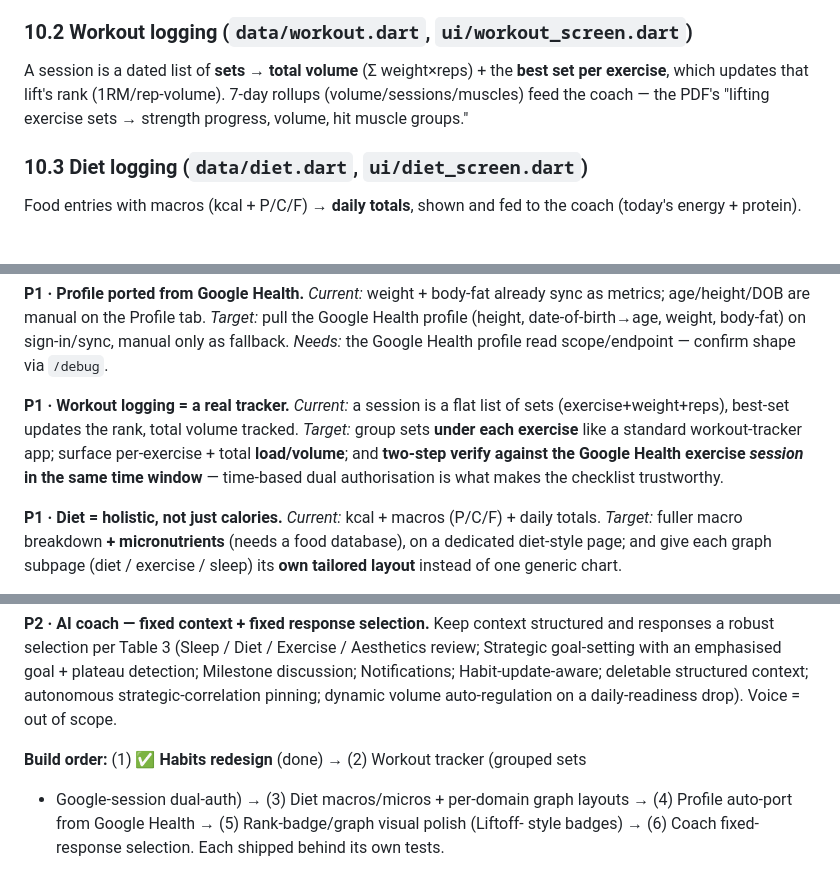
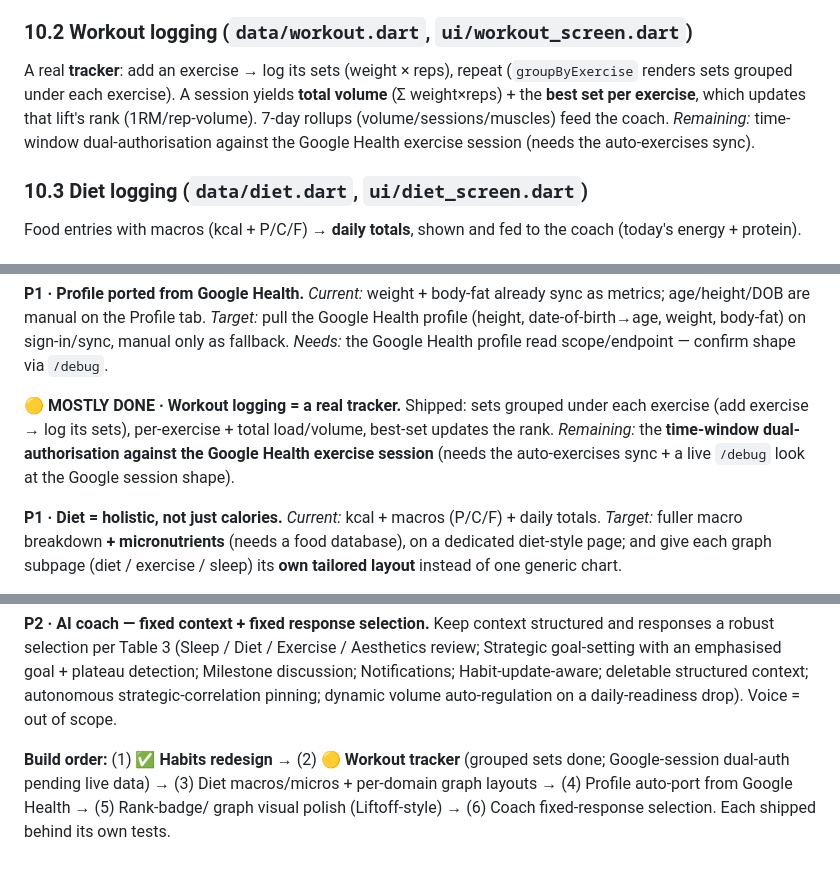
Before and after one commit to erolcem/physical, a Markdown page: ARCHITECTURE.md, 3 parts joined by grey strips. Rendered like a GitHub page.

Commit message:
docs: ARCHITECTURE — workout tracker (grouped sets) done; roadmap #2 mostly done
Co-Authored-By: Claude Opus 4.8 <noreply@anthropic.com>

```diff
--- a/ARCHITECTURE.md
+++ b/ARCHITECTURE.md
@@ -321,10 +321,12 @@ roster, a **weekly schedule** bar, per-habit **streaks** + a 7-day dot strip, an
 dims habits not scheduled today. (Monthly-cost was dropped per review.)
 
 ### 10.2 Workout logging (`data/workout.dart`, `ui/workout_screen.dart`)
-A session is a dated list of **sets** → **total volume** (Σ weight×reps) + the
-**best set per exercise**, which updates that lift's rank (1RM/rep-volume). 7-day
-rollups (volume/sessions/muscles) feed the coach — the PDF's "lifting exercise sets
-→ strength progress, volume, hit muscle groups."
+A real **tracker**: add an exercise → log its sets (weight × reps), repeat
+(`groupByExercise` renders sets grouped under each exercise). A session yields
+**total volume** (Σ weight×reps) + the **best set per exercise**, which updates that
+lift's rank (1RM/rep-volume). 7-day rollups (volume/sessions/muscles) feed the coach.
+*Remaining:* time-window dual-authorisation against the Google Health exercise
+session (needs the auto-exercises sync).
 
 ### 10.3 Diet logging (`data/diet.dart`, `ui/diet_screen.dart`)
 Food entries with macros (kcal + P/C/F) → **daily totals**, shown and fed to the
@@ -486,12 +488,11 @@ Google Health profile (height, date-of-birth→age, weight, body-fat) on sign-in
 manual only as fallback. *Needs:* the Google Health profile read scope/endpoint —
 confirm shape via `/debug`.
 
-**P1 · Workout logging = a real tracker.** *Current:* a session is a flat list of
-sets (exercise+weight+reps), best-set updates the rank, total volume tracked.
-*Target:* group sets **under each exercise** like a standard workout-tracker app;
-surface per-exercise + total **load/volume**; and **two-step verify against the
-Google Health exercise *session* in the same time window** — time-based dual
-authorisation is what makes the checklist trustworthy.
+**🟡 MOSTLY DONE · Workout logging = a real tracker.** Shipped: sets grouped under
+each exercise (add exercise → log its sets), per-exercise + total load/volume,
+best-set updates the rank. *Remaining:* the **time-window dual-authorisation against
+the Google Health exercise session** (needs the auto-exercises sync + a live `/debug`
+look at the Google session shape).
 
 **P1 · Diet = holistic, not just calories.** *Current:* kcal + macros (P/C/F) +
 daily totals. *Target:* fuller macro breakdown **+ micronutrients** (needs a food
@@ -516,7 +517,8 @@ discussion; Notifications; Habit-update-aware; deletable structured context;
 autonomous strategic-correlation pinning; dynamic volume auto-regulation on a
 daily-readiness drop). Voice = out of scope.
 
-**Build order:** (1) ✅ **Habits redesign** (done) → (2) Workout tracker (grouped sets
-+ Google-session dual-auth) → (3) Diet macros/micros + per-domain graph layouts →
-(4) Profile auto-port from Google Health → (5) Rank-badge/graph visual polish (Liftoff-
-style badges) → (6) Coach fixed-response selection. Each shipped behind its own tests.
+**Build order:** (1) ✅ **Habits redesign** → (2) 🟡 **Workout tracker** (grouped sets
+done; Google-session dual-auth pending live data) → (3) Diet macros/micros +
+per-domain graph layouts → (4) Profile auto-port from Google Health → (5) Rank-badge/
+graph visual polish (Liftoff-style) → (6) Coach fixed-response selection. Each shipped
+behind its own tests.
```
